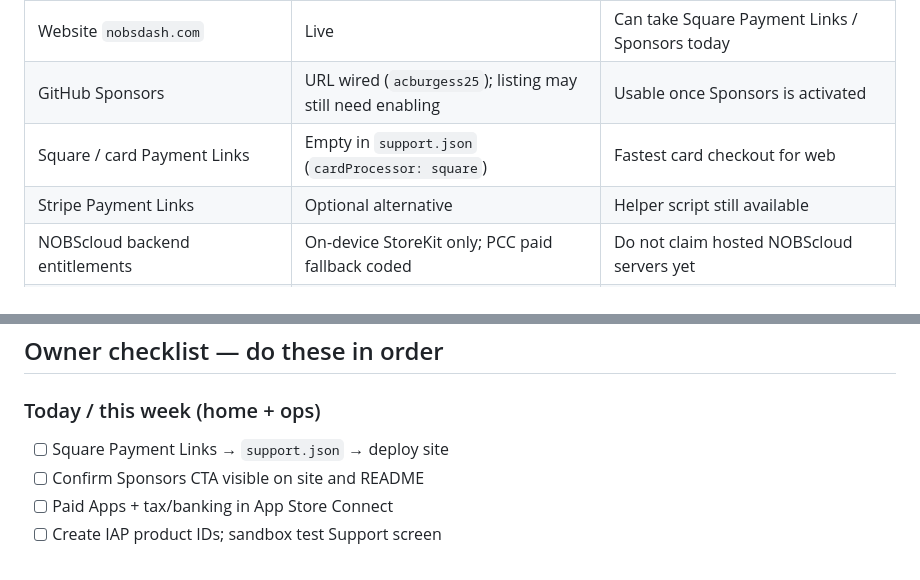
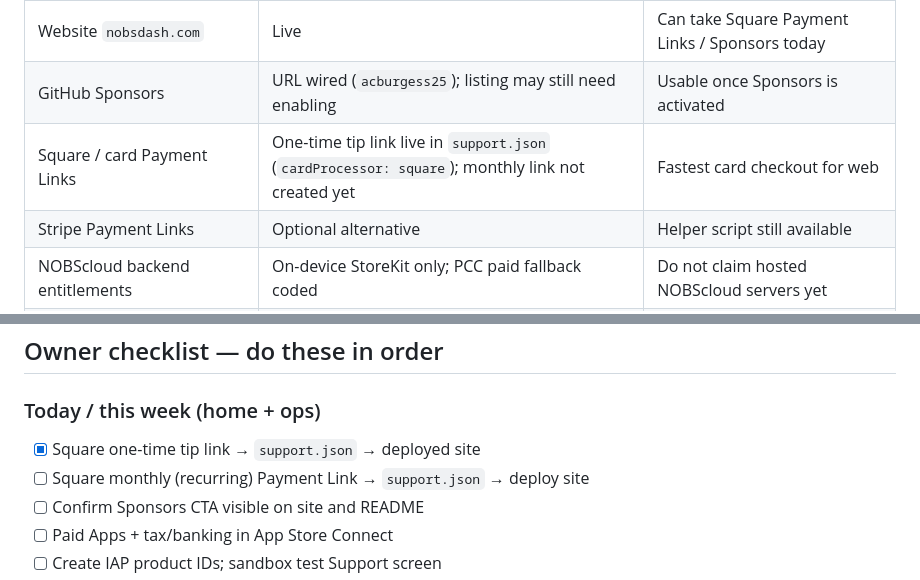
Before and after one commit to acburgess25/NOBS, a Markdown page: docs/MONETIZATION_AND_GROWTH.md, 2 parts joined by grey strips. Drawn GitHub-style.

```diff
--- a/docs/MONETIZATION_AND_GROWTH.md
+++ b/docs/MONETIZATION_AND_GROWTH.md
@@ -46,7 +46,7 @@ Paid layers sit **above** that floor.
 | StoreKit tip jar + NOBScloud monthly | Code + local StoreKit config ready | Needs Paid Apps agreement + ASC products + live build |
 | Website `nobsdash.com` | Live | Can take Square Payment Links / Sponsors today |
 | GitHub Sponsors | URL wired (`acburgess25`); listing may still need enabling | Usable once Sponsors is activated |
-| Square / card Payment Links | Empty in `support.json` (`cardProcessor: square`) | Fastest card checkout for web |
+| Square / card Payment Links | One-time tip link live in `support.json` (`cardProcessor: square`); monthly link not created yet | Fastest card checkout for web |
 | Stripe Payment Links | Optional alternative | Helper script still available |
 | NOBScloud backend entitlements | On-device StoreKit only; PCC paid fallback coded | Do not claim hosted NOBScloud servers yet |
 | Hosted Tank / NOBSbox / paid skills | Planned | Later revenue, not day-one |
@@ -212,7 +212,8 @@ Until then: Mac NOBSTank + DIY Ubuntu Tank are the proof that local NOBS works w
 
 ### Today / this week (home + ops)
 
-- [ ] Square Payment Links → `support.json` → deploy site
+- [x] Square one-time tip link → `support.json` → deployed site
+- [ ] Square monthly (recurring) Payment Link → `support.json` → deploy site
 - [ ] Confirm Sponsors CTA visible on site and README
 - [ ] Paid Apps + tax/banking in App Store Connect
 - [ ] Create IAP product IDs; sandbox test Support screen
```
Also changed, not shown: README.md (+1 -1 lines), docs/CURRENT_STATE.md (+1 -1 lines).
